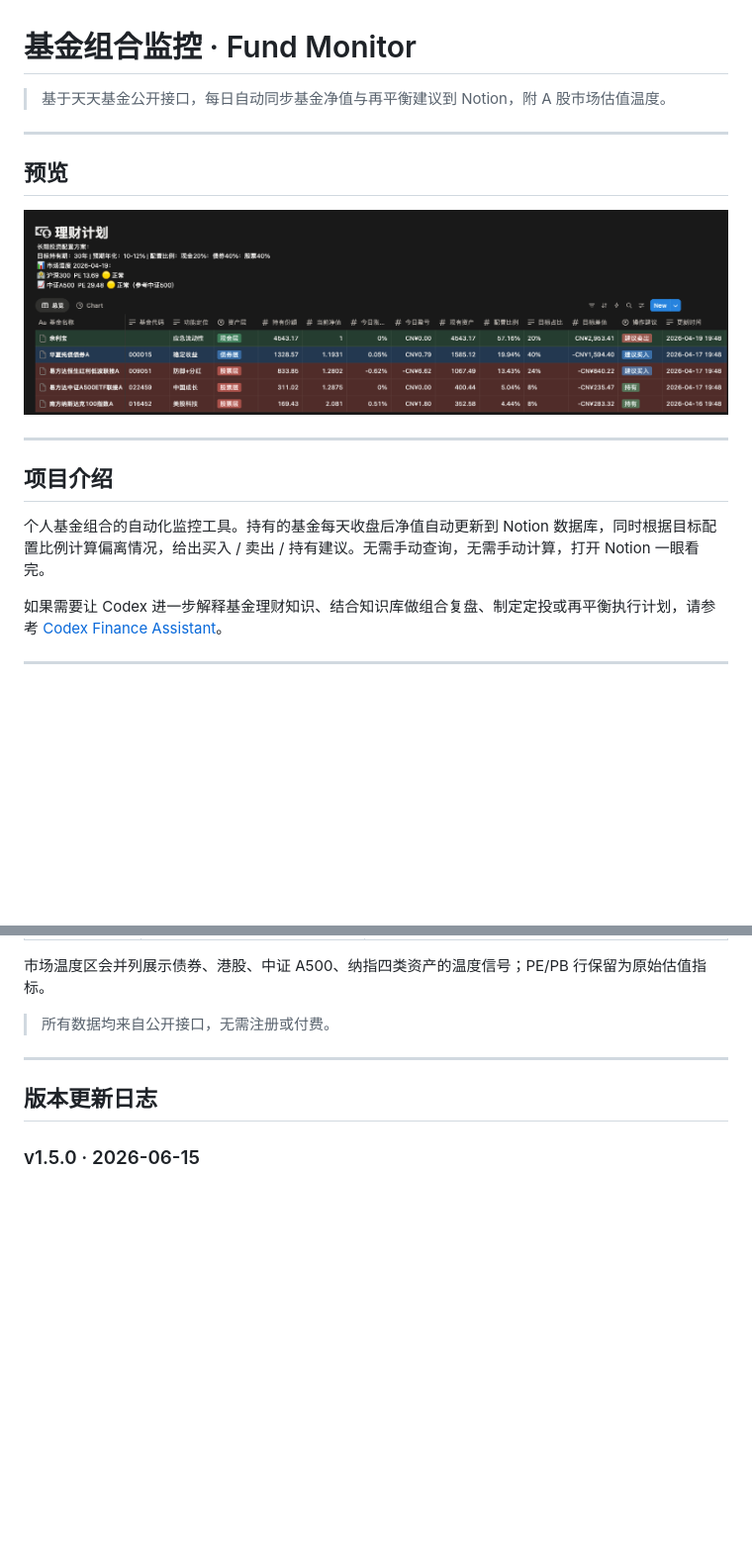
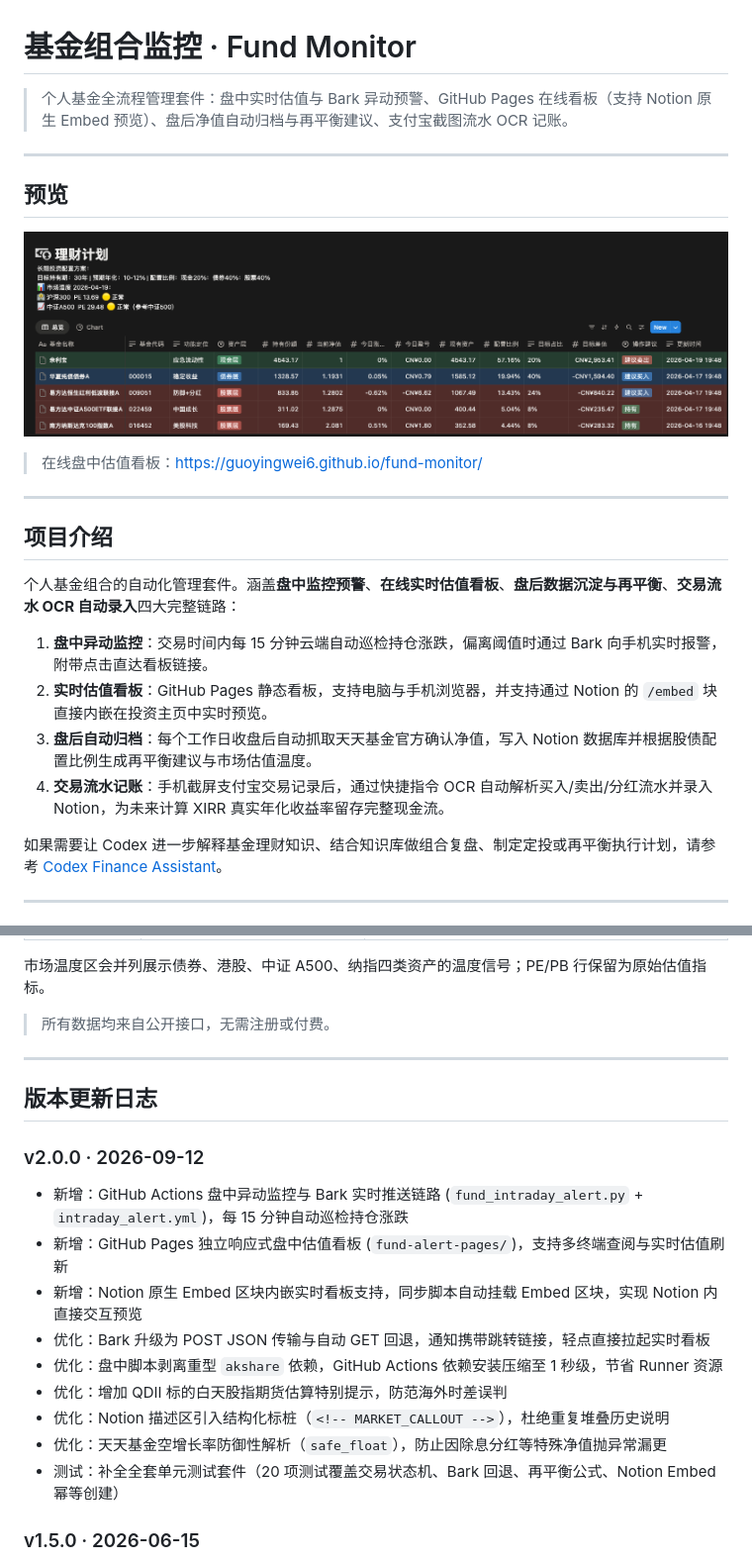
Before and after one commit to guoyingwei6/fund-monitor, a Markdown page: README.md, 2 parts joined by grey strips. Shown at 99% size. Drawn GitHub-style; blank space fills up the shorter version.

```diff
--- a/README.md
+++ b/README.md
@@ -1,18 +1,25 @@
 # 基金组合监控 · Fund Monitor
 
-> 基于天天基金公开接口，每日自动同步基金净值与再平衡建议到 Notion，附 A 股市场估值温度。
+> 个人基金全流程管理套件：盘中实时估值与 Bark 异动预警、GitHub Pages 在线看板（支持 Notion 原生 Embed 预览）、盘后净值自动归档与再平衡建议、支付宝截图流水 OCR 记账。
 
 ---
 
 ## 预览
 
-![Notion 基金组合监控](docs/preview.png)
+![Notion 基金组合监控与盘中看板](docs/preview.png)
+
+> 在线盘中估值看板：[https://guoyingwei6.github.io/fund-monitor/](https://guoyingwei6.github.io/fund-monitor/)
 
 ---
 
 ## 项目介绍
 
-个人基金组合的自动化监控工具。持有的基金每天收盘后净值自动更新到 Notion 数据库，同时根据目标配置比例计算偏离情况，给出买入 / 卖出 / 持有建议。无需手动查询，无需手动计算，打开 Notion 一眼看完。
+个人基金组合的自动化管理套件。涵盖**盘中监控预警**、**在线实时估值看板**、**盘后数据沉淀与再平衡**、**交易流水 OCR 自动录入**四大完整链路：
+
+1. **盘中异动监控**：交易时间内每 15 分钟云端自动巡检持仓涨跌，偏离阈值时通过 Bark 向手机实时报警，附带点击直达看板链接。
+2. **实时估值看板**：GitHub Pages 静态看板，支持电脑与手机浏览器，并支持通过 Notion 的 `/embed` 块直接内嵌在投资主页中实时预览。
+3. **盘后自动归档**：每个工作日收盘后自动抓取天天基金官方确认净值，写入 Notion 数据库并根据股债配置比例生成再平衡建议与市场估值温度。
+4. **交易流水记账**：手机截屏支付宝交易记录后，通过快捷指令 OCR 自动解析买入/卖出/分红流水并录入 Notion，为未来计算 XIRR 真实年化收益率留存完整现金流。
 
 如果需要让 Codex 进一步解释基金理财知识、结合知识库做组合复盘、制定定投或再平衡执行计划，请参考 [Codex Finance Assistant](docs/codex-finance-assistant.md)。
 
@@ -219,6 +244,17 @@ python record_trade_from_ocr.py --ocr-file ocr.txt --no-update-holdings
 
 ## 版本更新日志
 
+### v2.0.0 · 2026-09-12
+- 新增：GitHub Actions 盘中异动监控与 Bark 实时推送链路 (`fund_intraday_alert.py` + `intraday_alert.yml`)，每 15 分钟自动巡检持仓涨跌
+- 新增：GitHub Pages 独立响应式盘中估值看板 (`fund-alert-pages/`)，支持多终端查阅与实时估值刷新
+- 新增：Notion 原生 Embed 区块内嵌实时看板支持，同步脚本自动挂载 Embed 区块，实现 Notion 内直接交互预览
+- 优化：Bark 升级为 POST JSON 传输与自动 GET 回退，通知携带跳转链接，轻点直接拉起实时看板
+- 优化：盘中脚本剥离重型 `akshare` 依赖，GitHub Actions 依赖安装压缩至 1 秒级，节省 Runner 资源
+- 优化：增加 QDII 标的白天股指期货估算特别提示，防范海外时差误判
+- 优化：Notion 描述区引入结构化标桩（`<!-- MARKET_CALLOUT -->`），杜绝重复堆叠历史说明
+- 优化：天天基金空增长率防御性解析（`safe_float`），防止因除息分红等特殊净值抛异常漏更
+- 测试：补全全套单元测试套件（20 项测试覆盖交易状态机、Bark 回退、再平衡公式、Notion Embed 幂等创建）
+
 ### v1.5.0 · 2026-06-15
 - 新增：Notion「交易流水」数据库支持，用于记录买入 / 卖出 / 分红 / 持仓快照
 - 新增：`record_trade_from_ocr.py`，支持解析支付宝基金截图 OCR 文本并写入 Notion
```
Also changed, not shown: other parts of README.md (+26 -8 lines).
